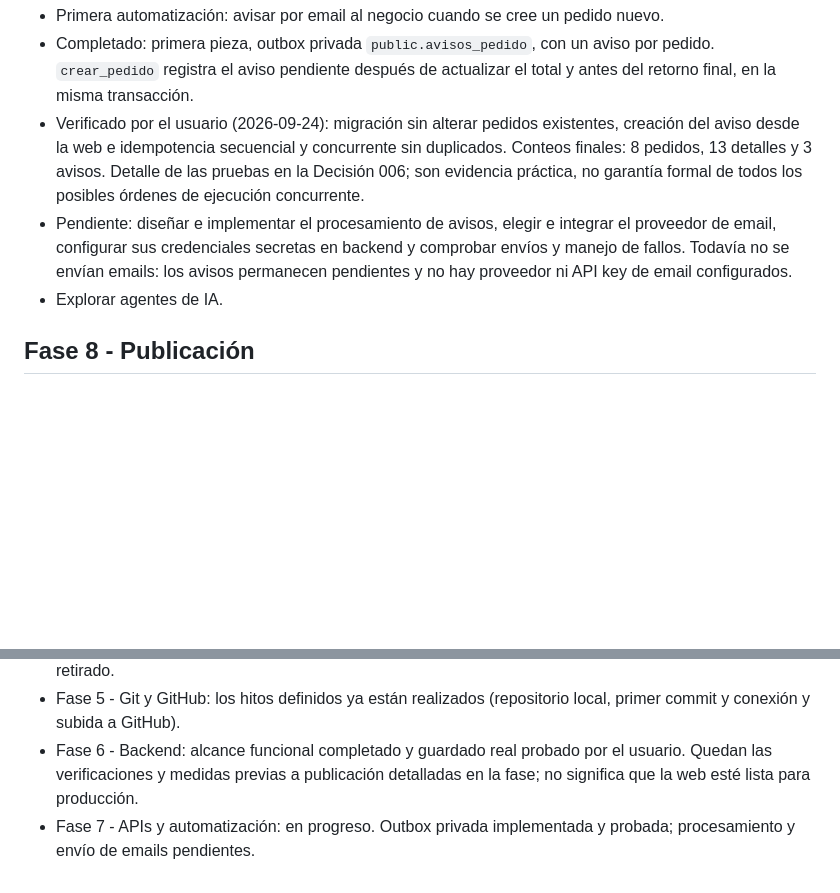
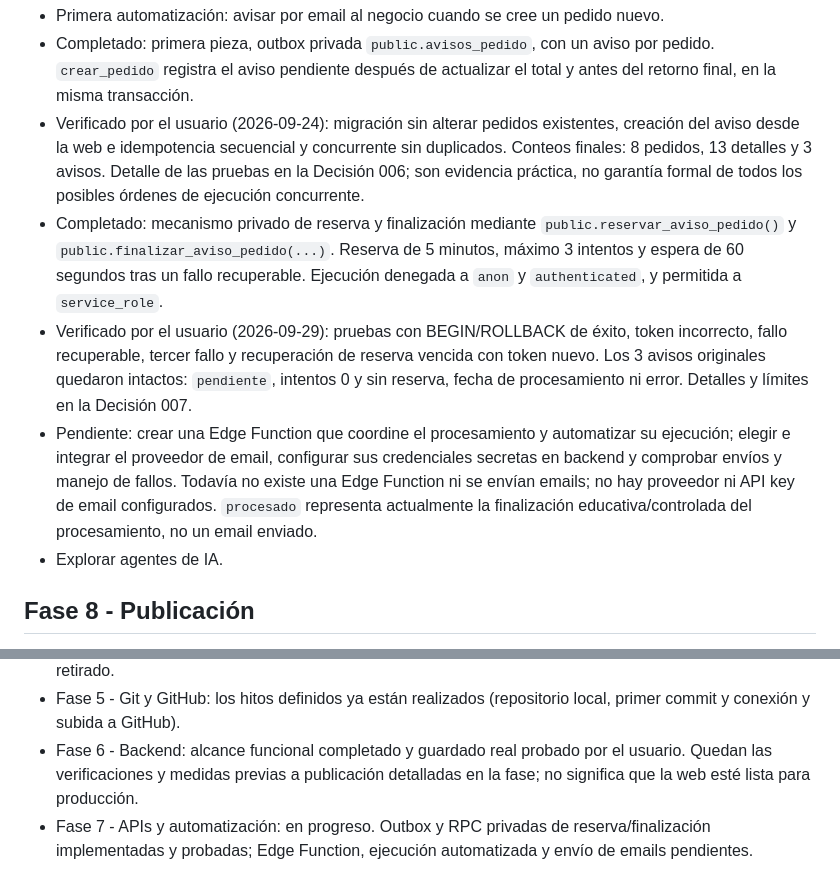
Before and after one commit to HenryVC7/churros-dulces, a Markdown page: ROADMAP.md, 2 parts joined by grey strips. Rendered like a GitHub page; blank space fills up the shorter version.

```diff
--- a/ROADMAP.md
+++ b/ROADMAP.md
@@ -50,7 +50,9 @@
 - Primera automatización: avisar por email al negocio cuando se cree un pedido nuevo.
 - Completado: primera pieza, outbox privada `public.avisos_pedido`, con un aviso por pedido. `crear_pedido` registra el aviso pendiente después de actualizar el total y antes del retorno final, en la misma transacción.
 - Verificado por el usuario (2026-09-24): migración sin alterar pedidos existentes, creación del aviso desde la web e idempotencia secuencial y concurrente sin duplicados. Conteos finales: 8 pedidos, 13 detalles y 3 avisos. Detalle de las pruebas en la Decisión 006; son evidencia práctica, no garantía formal de todos los posibles órdenes de ejecución concurrente.
-- Pendiente: diseñar e implementar el procesamiento de avisos, elegir e integrar el proveedor de email, configurar sus credenciales secretas en backend y comprobar envíos y manejo de fallos. Todavía no se envían emails: los avisos permanecen pendientes y no hay proveedor ni API key de email configurados.
+- Completado: mecanismo privado de reserva y finalización mediante `public.reservar_aviso_pedido()` y `public.finalizar_aviso_pedido(...)`. Reserva de 5 minutos, máximo 3 intentos y espera de 60 segundos tras un fallo recuperable. Ejecución denegada a `anon` y `authenticated`, y permitida a `service_role`.
+- Verificado por el usuario (2026-09-29): pruebas con BEGIN/ROLLBACK de éxito, token incorrecto, fallo recuperable, tercer fallo y recuperación de reserva vencida con token nuevo. Los 3 avisos originales quedaron intactos: `pendiente`, intentos 0 y sin reserva, fecha de procesamiento ni error. Detalles y límites en la Decisión 007.
+- Pendiente: crear una Edge Function que coordine el procesamiento y automatizar su ejecución; elegir e integrar el proveedor de email, configurar sus credenciales secretas en backend y comprobar envíos y manejo de fallos. Todavía no existe una Edge Function ni se envían emails; no hay proveedor ni API key de email configurados. `procesado` representa actualmente la finalización educativa/controlada del procesamiento, no un email enviado.
 - Explorar agentes de IA.
 
 ## Fase 8 - Publicación
@@ -68,4 +70,4 @@
 - El número comercial definitivo está pendiente de configuración intencionalmente. `NUMERO_WHATSAPP_NEGOCIO` permanece vacío: el pedido se guarda en Supabase y la vista previa sigue disponible, pero no se abre ni se envía por WhatsApp. El número personal utilizado para la prueba fue retirado.
 - Fase 5 - Git y GitHub: los hitos definidos ya están realizados (repositorio local, primer commit y conexión y subida a GitHub).
 - Fase 6 - Backend: alcance funcional completado y guardado real probado por el usuario. Quedan las verificaciones y medidas previas a publicación detalladas en la fase; no significa que la web esté lista para producción.
-- Fase 7 - APIs y automatización: en progreso. Outbox privada implementada y probada; procesamiento y envío de emails pendientes.
+- Fase 7 - APIs y automatización: en progreso. Outbox y RPC privadas de reserva/finalización implementadas y probadas; Edge Function, ejecución automatizada y envío de emails pendientes.
```
Also changed, not shown: DECISIONES.md (+39 -2 lines).
